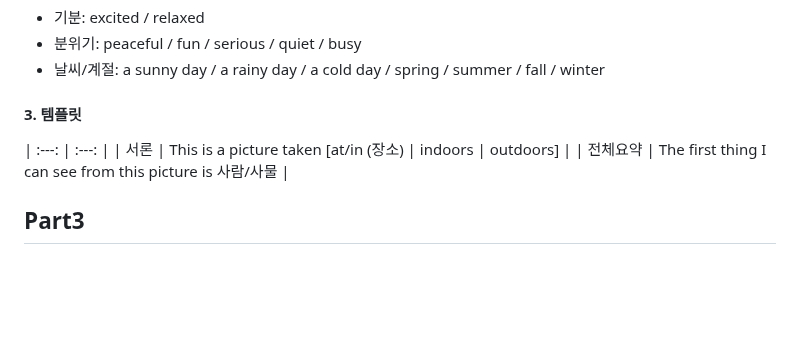
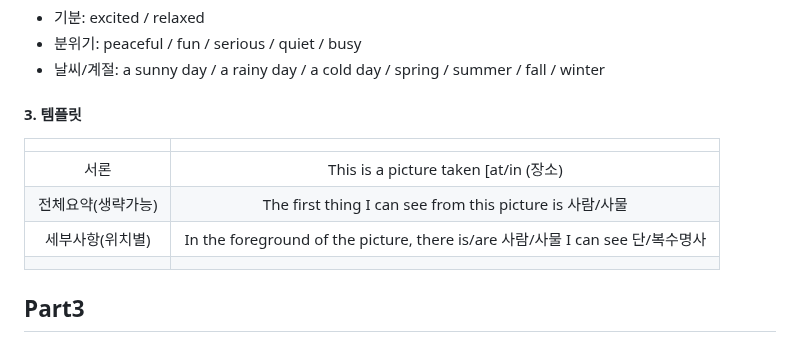
Before and after one commit to cogito30/english_study, a Markdown page: 01_toeic_speaking/summary.md, the part around the change. GitHub-like rendering; blank space fills up the shorter version.

```diff
--- a/01_toeic_speaking/summary.md
+++ b/01_toeic_speaking/summary.md
@@ -67,9 +67,12 @@
 
 #### 3. 템플릿
 
+|  |  |
 | :---: | :---: |
 | 서론 | This is a picture taken \[at/in (장소) | indoors | outdoors\] |
-| 전체요약 | The first thing I can see from this picture is 사람/사물 |
+| 전체요약(생략가능) | The first thing I can see from this picture is 사람/사물 |
+| 세부사항(위치별) | In the foreground of the picture, there is/are 사람/사물 I can see 단/복수명사 |
+|  |  |
 
 ## Part3
 
```
